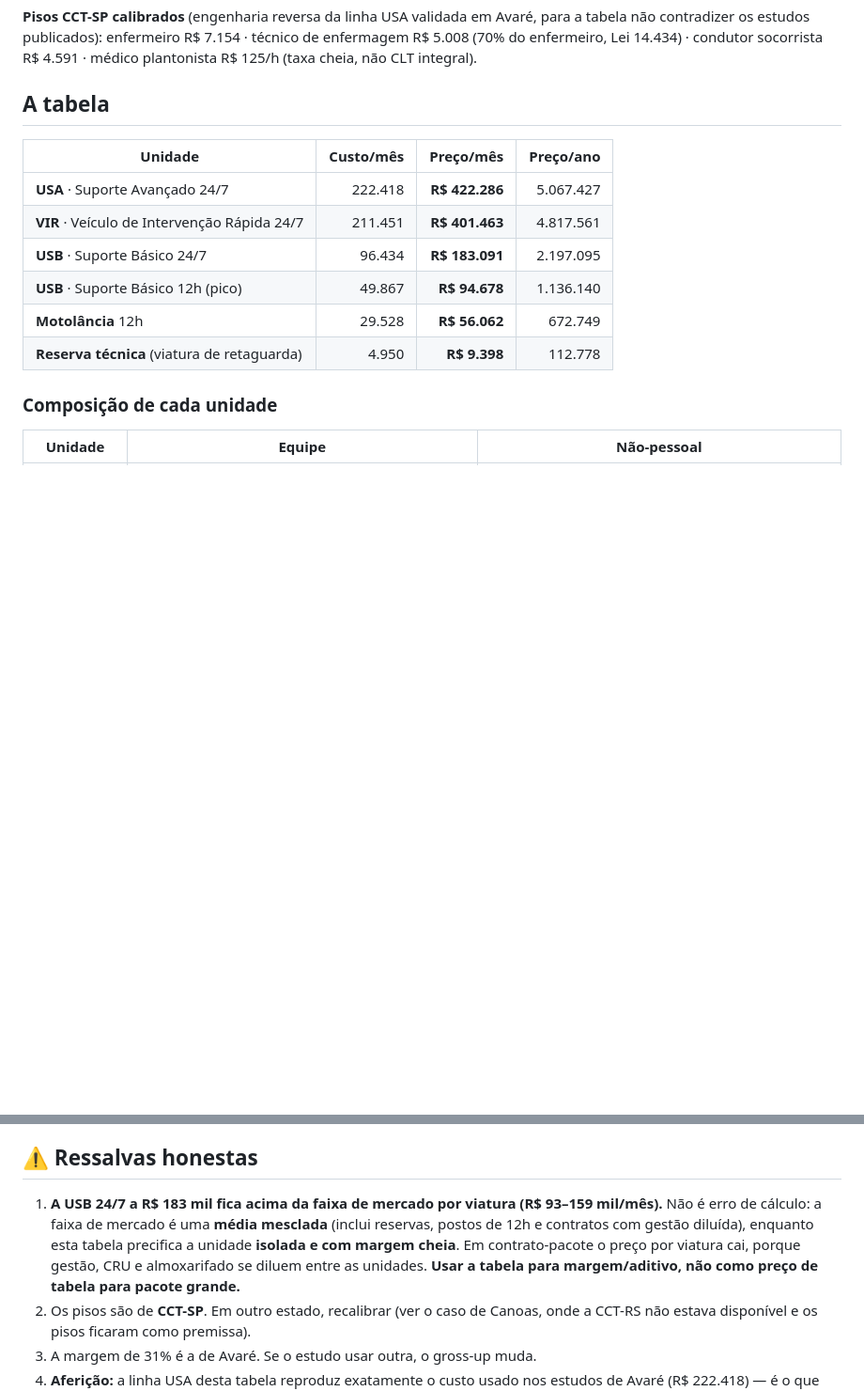
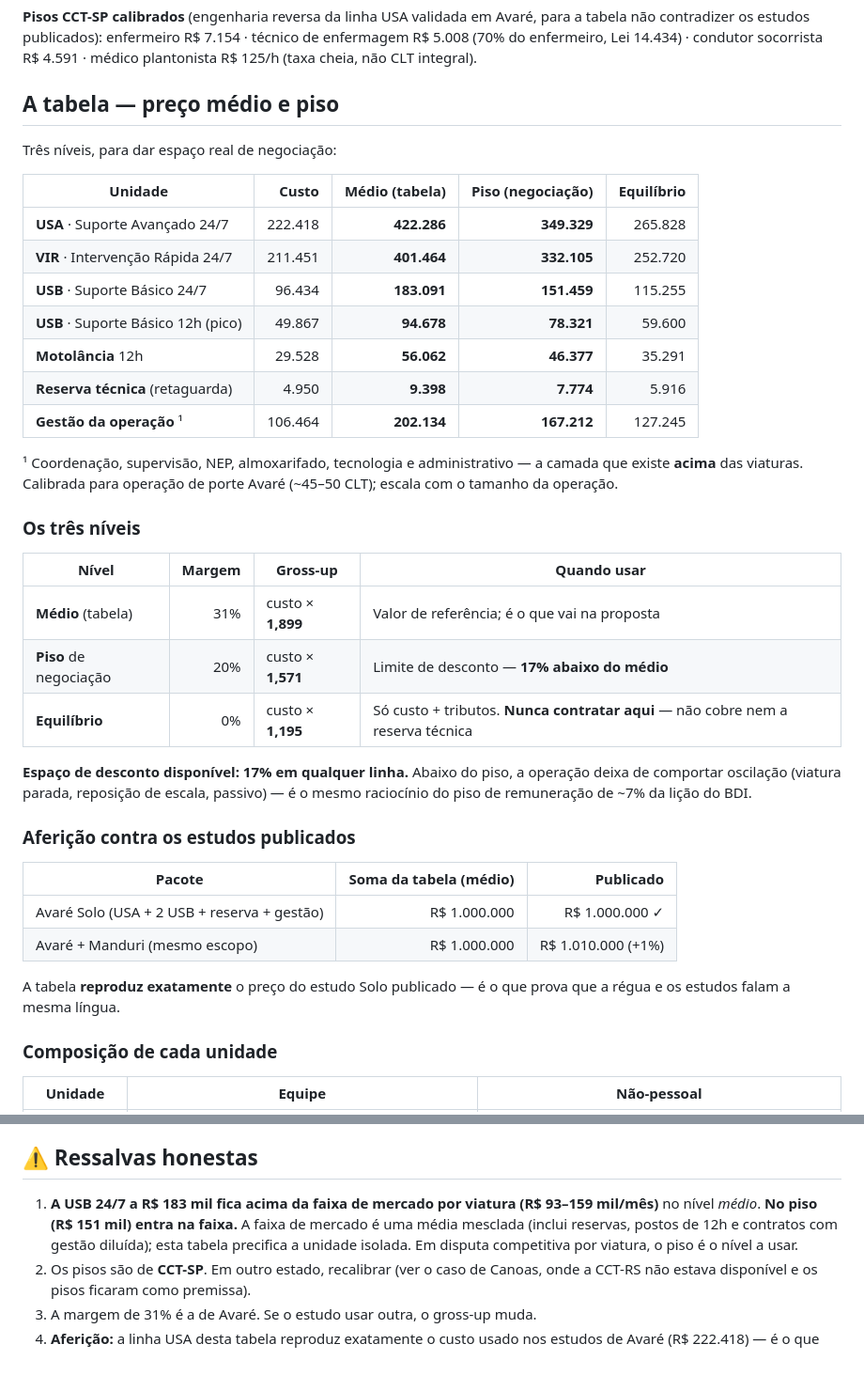
Before and after one commit to victorotaa/samais-estudos, a Markdown page: referencias/tabela-precos-unitarios.md, 2 parts joined by grey strips. Shown at 94% size. Rendered like a GitHub page; blank space fills up the shorter version.

Commit message:
Tabela unitária: níveis médio/piso/equilíbrio + camada de gestão; CAPS adota PJ
1) TABELA DE PREÇOS UNITÁRIOS — três níveis para dar espaço de negociação:
   - Médio (tabela)      margem 31%  custo × 1,899
   - Piso de negociação  margem 20%  custo × 1,571  (17% abaixo do médio)
   - Equilíbrio          margem  0%  custo × 1,195  (nunca contratar aqui)

   Nova linha "Gestão da operação" (coordenação, NEP, almoxarifado, tecnologia,
   administrativo): custo 106.464, médio 202.134. Era a camada faltante — sem
   ela a soma das viaturas não fechava com os estudos.

   AFERIÇÃO: a tabela agora reproduz EXATAMENTE o preço do estudo Avaré Solo
   publicado (R$ 1.000.000), o que prova que régua e estudos falam a mesma
   língua.

   Ressalva revista: a USB 24/7 fica acima da faixa de mercado no nível médio,
   mas ENTRA na faixa (93-159 mil) quando cotada no piso — que é o nível a usar
   em disputa competitiva por viatura.

2) CANOAS/CAPS: adotado o vínculo PJ para psiquiatras (decisão do CEO; o termo
   permite, item 11.4). CDO 1.693.623 -> 1.546.225 e preço a 7,2% de R$ 2,63 mi
   -> ~R$ 2,40 mi. Ressalvas mantidas em destaque: risco de passivo trabalhista
   e necessidade de ajustar o discurso comercial, que não pode prometer no CAPS
   o "equipe CLT sem passivo" que só vale no SAMU.

Co-Authored-By: Claude Opus 4.8 <noreply@anthropic.com>
Claude-Session: https://claude.ai/code/session_01M5x6PJAX2F6YdYZDQv9oLZ

```diff
--- a/referencias/tabela-precos-unitarios.md
+++ b/referencias/tabela-precos-unitarios.md
@@ -23,16 +23,45 @@ para a tabela não contradizer os estudos publicados): enfermeiro R$ 7.154 ·
 técnico de enfermagem R$ 5.008 (70% do enfermeiro, Lei 14.434) · condutor
 socorrista R$ 4.591 · médico plantonista R$ 125/h (taxa cheia, não CLT integral).
 
-## A tabela
+## A tabela — preço médio e piso
 
-| Unidade | Custo/mês | **Preço/mês** | Preço/ano |
-|---|---:|---:|---:|
-| **USA** · Suporte Avançado 24/7 | 222.418 | **R$ 422.286** | 5.067.427 |
-| **VIR** · Veículo de Intervenção Rápida 24/7 | 211.451 | **R$ 401.463** | 4.817.561 |
-| **USB** · Suporte Básico 24/7 | 96.434 | **R$ 183.091** | 2.197.095 |
-| **USB** · Suporte Básico 12h (pico) | 49.867 | **R$ 94.678** | 1.136.140 |
-| **Motolância** 12h | 29.528 | **R$ 56.062** | 672.749 |
-| **Reserva técnica** (viatura de retaguarda) | 4.950 | **R$ 9.398** | 112.778 |
+Três níveis, para dar espaço real de negociação:
+
+| Unidade | Custo | **Médio** (tabela) | **Piso** (negociação) | Equilíbrio |
+|---|---:|---:|---:|---:|
+| **USA** · Suporte Avançado 24/7 | 222.418 | **422.286** | **349.329** | 265.828 |
+| **VIR** · Intervenção Rápida 24/7 | 211.451 | **401.464** | **332.105** | 252.720 |
+| **USB** · Suporte Básico 24/7 | 96.434 | **183.091** | **151.459** | 115.255 |
+| **USB** · Suporte Básico 12h (pico) | 49.867 | **94.678** | **78.321** | 59.600 |
+| **Motolância** 12h | 29.528 | **56.062** | **46.377** | 35.291 |
+| **Reserva técnica** (retaguarda) | 4.950 | **9.398** | **7.774** | 5.916 |
+| **Gestão da operação** ¹ | 106.464 | **202.134** | **167.212** | 127.245 |
+
+¹ Coordenação, supervisão, NEP, almoxarifado, tecnologia e administrativo — a
+camada que existe **acima** das viaturas. Calibrada para operação de porte
+Avaré (~45–50 CLT); escala com o tamanho da operação.
+
+### Os três níveis
+
+| Nível | Margem | Gross-up | Quando usar |
+|---|---:|---|---|
+| **Médio** (tabela) | 31% | custo × **1,899** | Valor de referência; é o que vai na proposta |
+| **Piso** de negociação | 20% | custo × **1,571** | Limite de desconto — **17% abaixo do médio** |
+| **Equilíbrio** | 0% | custo × **1,195** | Só custo + tributos. **Nunca contratar aqui** — não cobre nem a reserva técnica |
+
+**Espaço de desconto disponível: 17% em qualquer linha.** Abaixo do piso, a
+operação deixa de comportar oscilação (viatura parada, reposição de escala,
+passivo) — é o mesmo raciocínio do piso de remuneração de ~7% da lição do BDI.
+
+### Aferição contra os estudos publicados
+
+| Pacote | Soma da tabela (médio) | Publicado |
+|---|---:|---:|
+| Avaré Solo (USA + 2 USB + reserva + gestão) | R$ 1.000.000 | R$ 1.000.000 ✓ |
+| Avaré + Manduri (mesmo escopo) | R$ 1.000.000 | R$ 1.010.000 (+1%) |
+
+A tabela **reproduz exatamente** o preço do estudo Solo publicado — é o que prova
+que a régua e os estudos falam a mesma língua.
 
 ### Composição de cada unidade
 
@@ -58,12 +87,10 @@ socorrista R$ 4.591 · médico plantonista R$ 125/h (taxa cheia, não CLT integr
 ## ⚠️ Ressalvas honestas
 
 1. **A USB 24/7 a R$ 183 mil fica acima da faixa de mercado por viatura
-   (R$ 93–159 mil/mês).** Não é erro de cálculo: a faixa de mercado é uma **média
-   mesclada** (inclui reservas, postos de 12h e contratos com gestão diluída),
-   enquanto esta tabela precifica a unidade **isolada e com margem cheia**. Em
-   contrato-pacote o preço por viatura cai, porque gestão, CRU e almoxarifado se
-   diluem entre as unidades. **Usar a tabela para margem/aditivo, não como preço
-   de tabela para pacote grande.**
+   (R$ 93–159 mil/mês)** no nível *médio*. **No piso (R$ 151 mil) entra na
+   faixa.** A faixa de mercado é uma média mesclada (inclui reservas, postos de
+   12h e contratos com gestão diluída); esta tabela precifica a unidade isolada.
+   Em disputa competitiva por viatura, o piso é o nível a usar.
 2. Os pisos são de **CCT-SP**. Em outro estado, recalibrar (ver o caso de Canoas,
    onde a CCT-RS não estava disponível e os pisos ficaram como premissa).
 3. A margem de 31% é a de Avaré. Se o estudo usar outra, o gross-up muda.
```
Also changed, not shown: estudos-internos/canoas-rs.md (+8 -4 lines).
